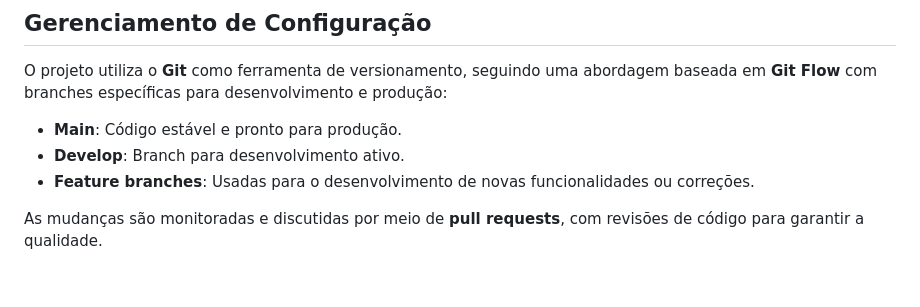
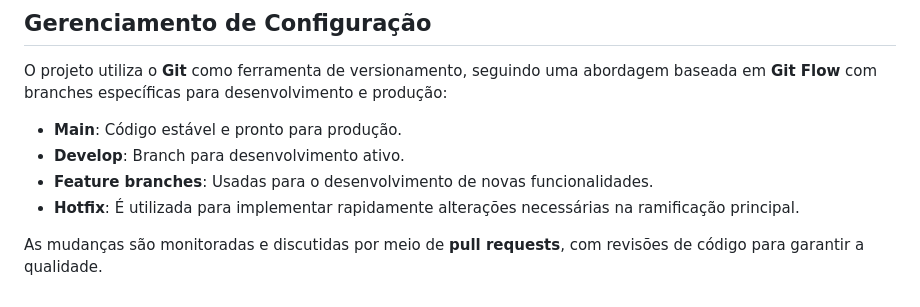
Before and after one commit to natanaelbalbo/GerenciadorSenhaAep, a Markdown page: README.md, the part around the change. GitHub-like rendering.

```diff
--- a/README.md
+++ b/README.md
@@ -95,6 +95,7 @@ O projeto utiliza o **Git** como ferramenta de versionamento, seguindo uma abord
 
 - **Main**: Código estável e pronto para produção.
 - **Develop**: Branch para desenvolvimento ativo.
-- **Feature branches**: Usadas para o desenvolvimento de novas funcionalidades ou correções.
+- **Feature branches**: Usadas para o desenvolvimento de novas funcionalidades.
+- **Hotfix**: É utilizada para implementar rapidamente alterações necessárias na ramificação principal.
 
 As mudanças são monitoradas e discutidas por meio de **pull requests**, com revisões de código para garantir a qualidade.
```
